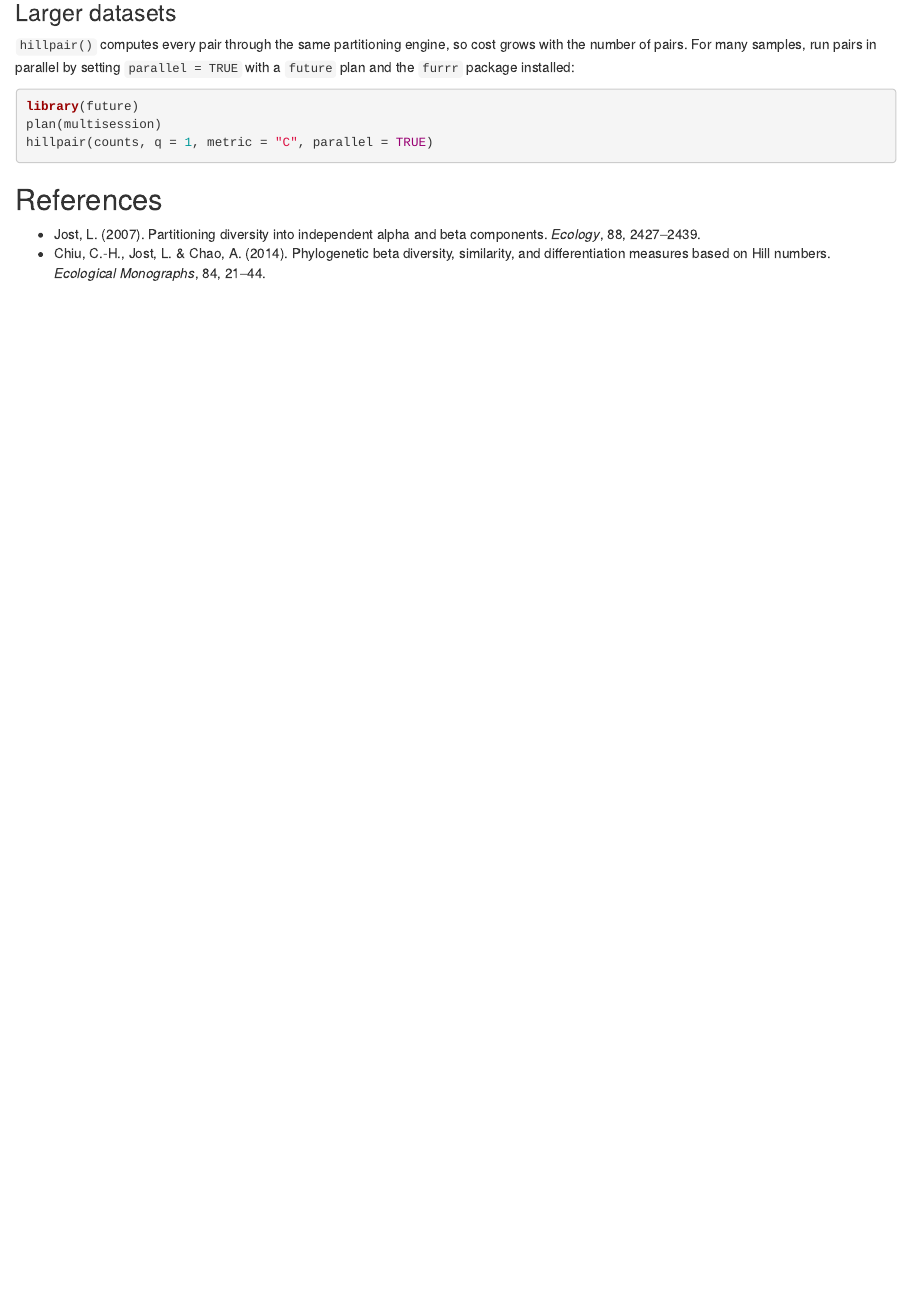
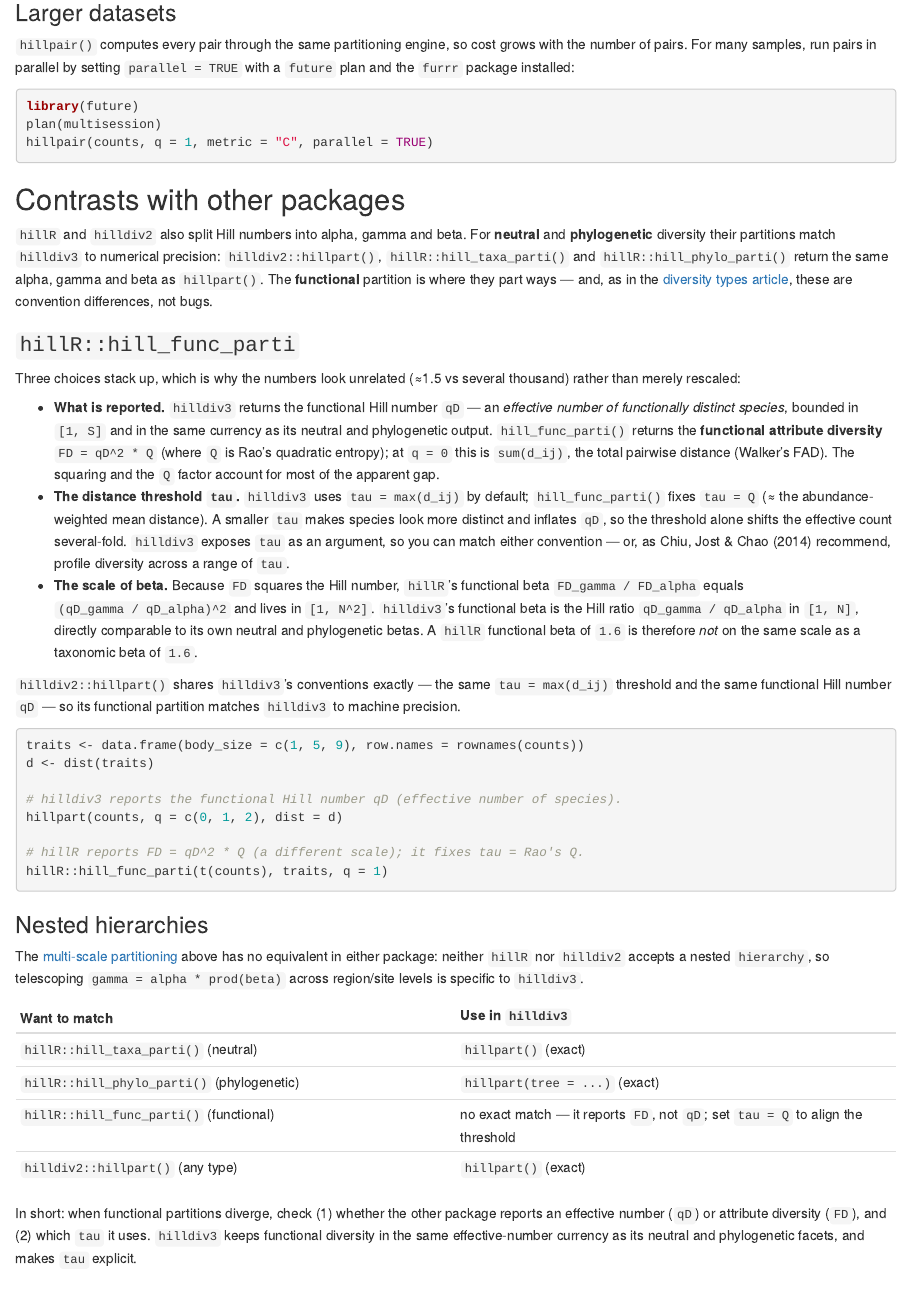
Before and after one commit to alberdilab/hilldiv3, an R Markdown document (vignettes/articles/partitioning-and-dissimilarity.Rmd): the page in a window 1100 px wide, from 4870 px down. Rendered offline with R 4.5, knitr and Pandoc, with nearby package versions.

Commit message:
Add partitioning package-contrasts section and fix redundancy example dataset

````diff
--- a/vignettes/articles/partitioning-and-dissimilarity.Rmd
+++ b/vignettes/articles/partitioning-and-dissimilarity.Rmd
@@ -234,6 +234,75 @@ plan(multisession)
 hillpair(counts, q = 1, metric = "C", parallel = TRUE)
 ```
 
+## Contrasts with other packages
+
+`hillR` and `hilldiv2` also split Hill numbers into alpha, gamma and beta. For
+**neutral** and **phylogenetic** diversity their partitions match `hilldiv3` to
+numerical precision: `hilldiv2::hillpart()`, `hillR::hill_taxa_parti()` and
+`hillR::hill_phylo_parti()` return the same alpha, gamma and beta as
+`hillpart()`. The **functional** partition is where they part ways — and, as in
+the [diversity types article](diversity-types.html), these are convention
+differences, not bugs.
+
+### `hillR::hill_func_parti`
+
+Three choices stack up, which is why the numbers look unrelated (≈1.5 vs several
+thousand) rather than merely rescaled:
+
+* **What is reported.** `hilldiv3` returns the functional Hill number `qD` — an
+  *effective number of functionally distinct species*, bounded in `[1, S]` and
+  in the same currency as its neutral and phylogenetic output. `hill_func_parti()`
+  returns the **functional attribute diversity** `FD = qD^2 * Q` (where `Q` is
+  Rao's quadratic entropy); at `q = 0` this is `sum(d_ij)`, the total pairwise
+  distance (Walker's FAD). The squaring and the `Q` factor account for most of
+  the apparent gap.
+* **The distance threshold `tau`.** `hilldiv3` uses `tau = max(d_ij)` by default;
+  `hill_func_parti()` fixes `tau = Q` (≈ the abundance-weighted mean distance).
+  A smaller `tau` makes species look more distinct and inflates `qD`, so the
+  threshold alone shifts the effective count several-fold. `hilldiv3` exposes
+  `tau` as an argument, so you can match either convention — or, as Chiu, Jost &
+  Chao (2014) recommend, profile diversity across a range of `tau`.
+* **The scale of beta.** Because `FD` squares the Hill number, `hillR`'s
+  functional beta `FD_gamma / FD_alpha` equals `(qD_gamma / qD_alpha)^2` and
+  lives in `[1, N^2]`. `hilldiv3`'s functional beta is the Hill ratio
+  `qD_gamma / qD_alpha` in `[1, N]`, directly comparable to its own neutral and
+  phylogenetic betas. A `hillR` functional beta of `1.6` is therefore *not* on
+  the same scale as a taxonomic beta of `1.6`.
+
+`hilldiv2::hillpart()` shares `hilldiv3`'s conventions exactly — the same
+`tau = max(d_ij)` threshold and the same functional Hill number `qD` — so its
+functional partition matches `hilldiv3` to machine precision.
+
+```{r func-parti, eval = FALSE}
+traits <- data.frame(body_size = c(1, 5, 9), row.names = rownames(counts))
+d <- dist(traits)
+
+# hilldiv3 reports the functional Hill number qD (effective number of species).
+hillpart(counts, q = c(0, 1, 2), dist = d)
+
+# hillR reports FD = qD^2 * Q (a different scale); it fixes tau = Rao's Q.
+hillR::hill_func_parti(t(counts), traits, q = 1)
+```
+
+### Nested hierarchies
+
+The [multi-scale partitioning](#multi-scale-hierarchical-partitioning) above has
+no equivalent in either package: neither `hillR` nor `hilldiv2` accepts a nested
+`hierarchy`, so telescoping `gamma = alpha * prod(beta)` across region/site
+levels is specific to `hilldiv3`.
+
+| Want to match | Use in `hilldiv3` |
+|---|---|
+| `hillR::hill_taxa_parti()` (neutral) | `hillpart()` (exact) |
+| `hillR::hill_phylo_parti()` (phylogenetic) | `hillpart(tree = ...)` (exact) |
+| `hillR::hill_func_parti()` (functional) | no exact match — it reports `FD`, not `qD`; set `tau = Q` to align the threshold |
+| `hilldiv2::hillpart()` (any type) | `hillpart()` (exact) |
+
+In short: when functional partitions diverge, check (1) whether the other package
+reports an effective number (`qD`) or attribute diversity (`FD`), and (2) which
+`tau` it uses. `hilldiv3` keeps functional diversity in the same effective-number
+currency as its neutral and phylogenetic facets, and makes `tau` explicit.
+
 ## References
 
 * Jost, L. (2007). Partitioning diversity into independent alpha and beta
````
Also changed, not shown: vignettes/articles/profiles-evenness-redundancy.Rmd (+13 -7 lines).
